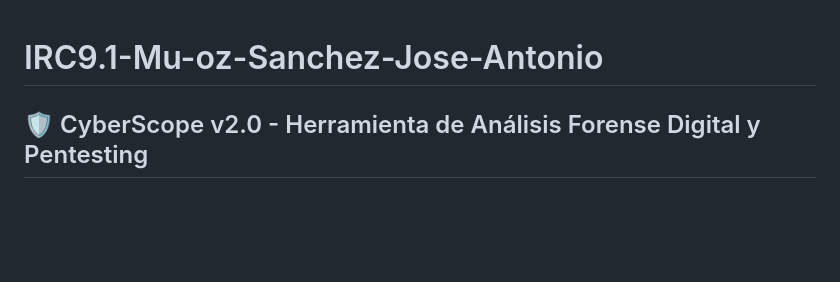
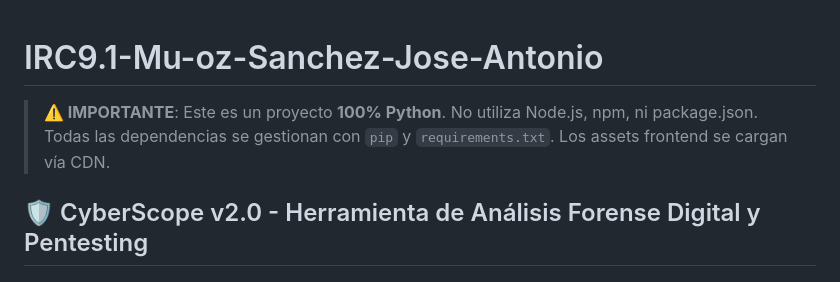
Before and after one commit to josexl38/IRC9.1-Mu-oz-Sanchez-Jose-Antonio, a Markdown page: README.md, the part around the change. GitHub-like rendering; blank space fills up the shorter version.

Commit message:
Add Python-only project clarification to README

```diff
--- a/README.md
+++ b/README.md
@@ -1,4 +1,6 @@
 # IRC9.1-Mu-oz-Sanchez-Jose-Antonio
+
+> **⚠️ IMPORTANTE**: Este es un proyecto **100% Python**. No utiliza Node.js, npm, ni package.json. Todas las dependencias se gestionan con `pip` y `requirements.txt`. Los assets frontend se cargan vía CDN.
 
 ## 🛡️ CyberScope v2.0 - Herramienta de Análisis Forense Digital y Pentesting
 
```
